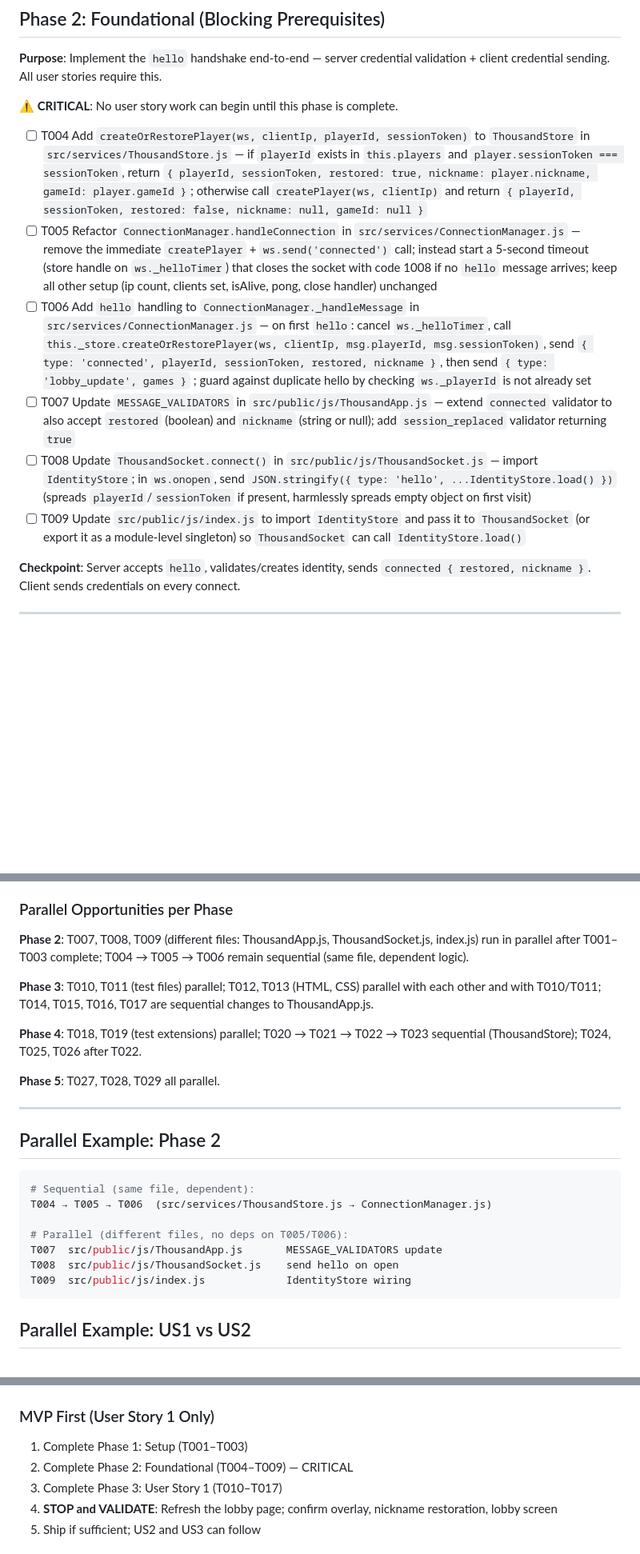
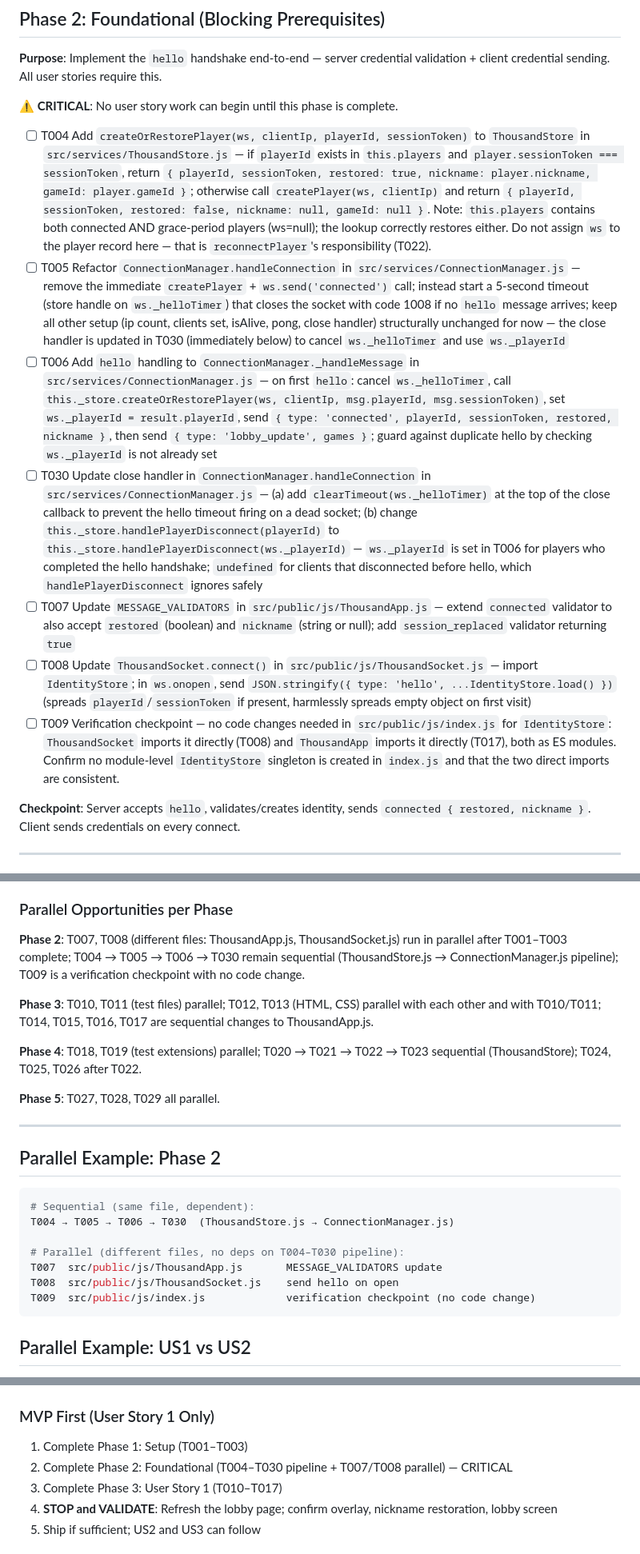
Before and after one commit to urmomeesak77/thousand, a Markdown page: specs/003-persistent-player-identity/tasks.md, 3 parts joined by grey strips. Shown at 80% size. GitHub-like rendering; blank space fills up the shorter version.

````diff
--- a/specs/003-persistent-player-identity/tasks.md
+++ b/specs/003-persistent-player-identity/tasks.md
@@ -28,12 +28,13 @@
 
 **⚠️ CRITICAL**: No user story work can begin until this phase is complete.
 
-- [ ] T004 Add `createOrRestorePlayer(ws, clientIp, playerId, sessionToken)` to `ThousandStore` in `src/services/ThousandStore.js` — if `playerId` exists in `this.players` and `player.sessionToken === sessionToken`, return `{ playerId, sessionToken, restored: true, nickname: player.nickname, gameId: player.gameId }`; otherwise call `createPlayer(ws, clientIp)` and return `{ playerId, sessionToken, restored: false, nickname: null, gameId: null }`
-- [ ] T005 Refactor `ConnectionManager.handleConnection` in `src/services/ConnectionManager.js` — remove the immediate `createPlayer` + `ws.send('connected')` call; instead start a 5-second timeout (store handle on `ws._helloTimer`) that closes the socket with code 1008 if no `hello` message arrives; keep all other setup (ip count, clients set, isAlive, pong, close handler) unchanged
-- [ ] T006 Add `hello` handling to `ConnectionManager._handleMessage` in `src/services/ConnectionManager.js` — on first `hello`: cancel `ws._helloTimer`, call `this._store.createOrRestorePlayer(ws, clientIp, msg.playerId, msg.sessionToken)`, send `{ type: 'connected', playerId, sessionToken, restored, nickname }`, then send `{ type: 'lobby_update', games }` ; guard against duplicate hello by checking `ws._playerId` is not already set
+- [ ] T004 Add `createOrRestorePlayer(ws, clientIp, playerId, sessionToken)` to `ThousandStore` in `src/services/ThousandStore.js` — if `playerId` exists in `this.players` and `player.sessionToken === sessionToken`, return `{ playerId, sessionToken, restored: true, nickname: player.nickname, gameId: player.gameId }`; otherwise call `createPlayer(ws, clientIp)` and return `{ playerId, sessionToken, restored: false, nickname: null, gameId: null }`. Note: `this.players` contains both connected AND grace-period players (ws=null); the lookup correctly restores either. Do not assign `ws` to the player record here — that is `reconnectPlayer`'s responsibility (T022).
+- [ ] T005 Refactor `ConnectionManager.handleConnection` in `src/services/ConnectionManager.js` — remove the immediate `createPlayer` + `ws.send('connected')` call; instead start a 5-second timeout (store handle on `ws._helloTimer`) that closes the socket with code 1008 if no `hello` message arrives; keep all other setup (ip count, clients set, isAlive, pong, close handler) structurally unchanged for now — the close handler is updated in T030 (immediately below) to cancel `ws._helloTimer` and use `ws._playerId`
+- [ ] T006 Add `hello` handling to `ConnectionManager._handleMessage` in `src/services/ConnectionManager.js` — on first `hello`: cancel `ws._helloTimer`, call `this._store.createOrRestorePlayer(ws, clientIp, msg.playerId, msg.sessionToken)`, set `ws._playerId = result.playerId`, send `{ type: 'connected', playerId, sessionToken, restored, nickname }`, then send `{ type: 'lobby_update', games }`; guard against duplicate hello by checking `ws._playerId` is not already set
+- [ ] T030 Update close handler in `ConnectionManager.handleConnection` in `src/services/ConnectionManager.js` — (a) add `clearTimeout(ws._helloTimer)` at the top of the close callback to prevent the hello timeout firing on a dead socket; (b) change `this._store.handlePlayerDisconnect(playerId)` to `this._store.handlePlayerDisconnect(ws._playerId)` — `ws._playerId` is set in T006 for players who completed the hello handshake; `undefined` for clients that disconnected before hello, which `handlePlayerDisconnect` ignores safely
 - [ ] T007 Update `MESSAGE_VALIDATORS` in `src/public/js/ThousandApp.js` — extend `connected` validator to also accept `restored` (boolean) and `nickname` (string or null); add `session_replaced` validator returning `true`
 - [ ] T008 Update `ThousandSocket.connect()` in `src/public/js/ThousandSocket.js` — import `IdentityStore`; in `ws.onopen`, send `JSON.stringify({ type: 'hello', ...IdentityStore.load() })` (spreads `playerId`/`sessionToken` if present, harmlessly spreads empty object on first visit)
-- [ ] T009 Update `src/public/js/index.js` to import `IdentityStore` and pass it to `ThousandSocket` (or export it as a module-level singleton) so `ThousandSocket` can call `IdentityStore.load()`
+- [ ] T009 Verification checkpoint — no code changes needed in `src/public/js/index.js` for `IdentityStore`: `ThousandSocket` imports it directly (T008) and `ThousandApp` imports it directly (T017), both as ES modules. Confirm no module-level `IdentityStore` singleton is created in `index.js` and that the two direct imports are consistent.
 
 **Checkpoint**: Server accepts `hello`, validates/creates identity, sends `connected { restored, nickname }`. Client sends credentials on every connect.
 
@@ -137,7 +137,7 @@
 
 ### Parallel Opportunities per Phase
 
-**Phase 2**: T007, T008, T009 (different files: ThousandApp.js, ThousandSocket.js, index.js) run in parallel after T001–T003 complete; T004 → T005 → T006 remain sequential (same file, dependent logic).
+**Phase 2**: T007, T008 (different files: ThousandApp.js, ThousandSocket.js) run in parallel after T001–T003 complete; T004 → T005 → T006 → T030 remain sequential (ThousandStore.js → ConnectionManager.js pipeline); T009 is a verification checkpoint with no code change.
 
 **Phase 3**: T010, T011 (test files) parallel; T012, T013 (HTML, CSS) parallel with each other and with T010/T011; T014, T015, T016, T017 are sequential changes to ThousandApp.js.
 
@@ -151,12 +151,12 @@
 
 ```bash
 # Sequential (same file, dependent):
-T004 → T005 → T006  (src/services/ThousandStore.js → ConnectionManager.js)
+T004 → T005 → T006 → T030  (ThousandStore.js → ConnectionManager.js)
 
-# Parallel (different files, no deps on T005/T006):
+# Parallel (different files, no deps on T004–T030 pipeline):
 T007  src/public/js/ThousandApp.js       MESSAGE_VALIDATORS update
 T008  src/public/js/ThousandSocket.js    send hello on open
-T009  src/public/js/index.js             IdentityStore wiring
+T009  src/public/js/index.js             verification checkpoint (no code change)
 ```
 
 ## Parallel Example: US1 vs US2
@@ -181,7 +181,7 @@ T026  ThousandApp.js (after US1 T017 completes)
 ### MVP First (User Story 1 Only)
 
 1. Complete Phase 1: Setup (T001–T003)
-2. Complete Phase 2: Foundational (T004–T009) — CRITICAL
+2. Complete Phase 2: Foundational (T004–T030 pipeline + T007/T008 parallel) — CRITICAL
 3. Complete Phase 3: User Story 1 (T010–T017)
 4. **STOP and VALIDATE**: Refresh the lobby page; confirm overlay, nickname restoration, lobby screen
 5. Ship if sufficient; US2 and US3 can follow
````
Also changed, not shown: other parts of specs/003-persistent-player-identity/tasks.md (+5 -6 lines), specs/003-persistent-player-identity/plan.md (+6 -0 lines).
